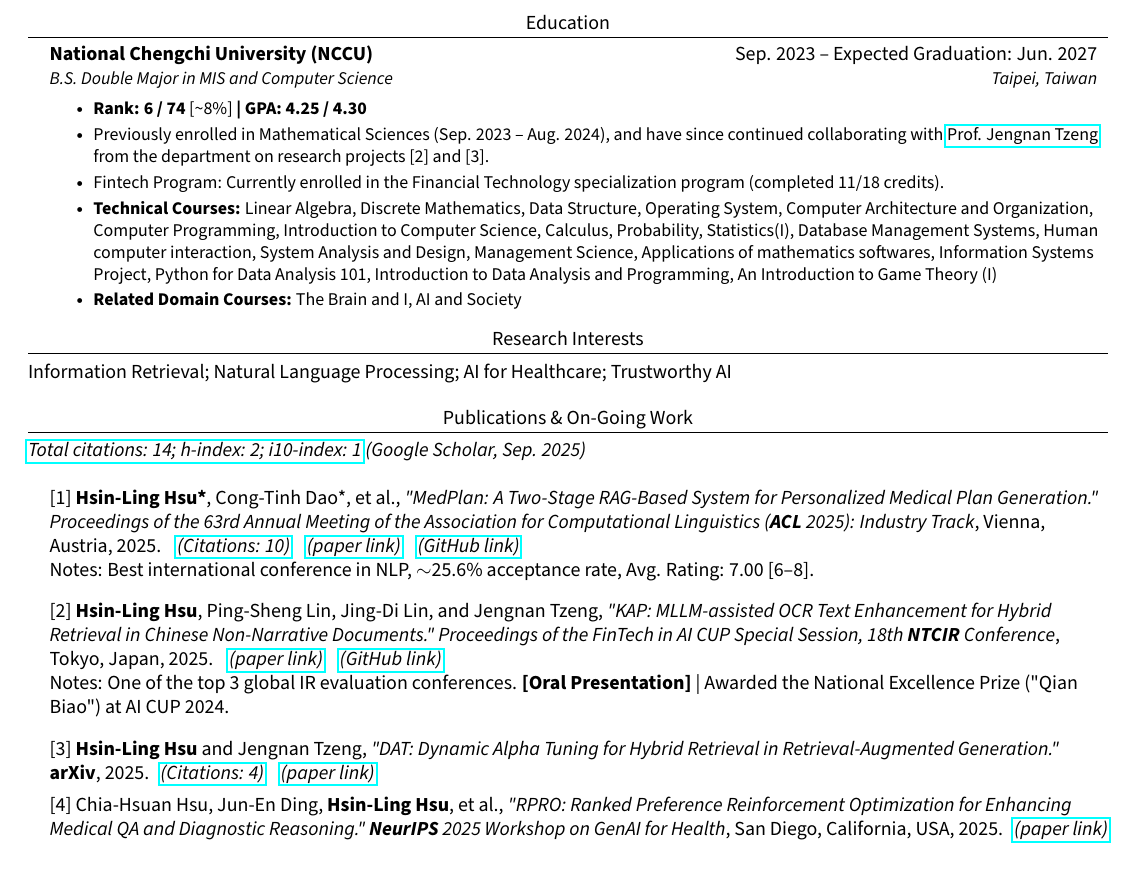
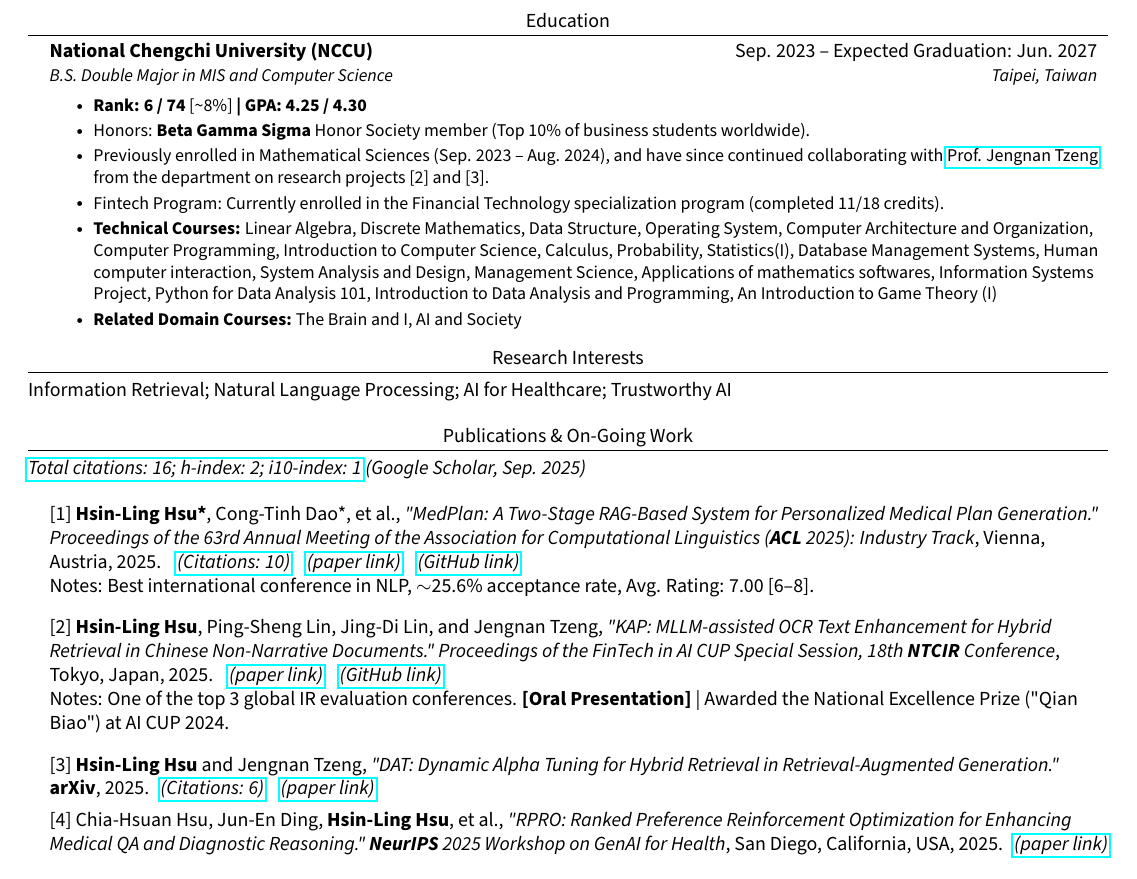
Before and after one commit to JustinHsu1019/JustinHsu1019.github.io, a LaTeX CV (cv/main.tex): part of page 1 of 3, cut so that both start at the same text. Compiled offline with pdfLaTeX.

Commit message:
update cv

```diff
--- a/cv/main.tex
+++ b/cv/main.tex
@@ -110,6 +110,7 @@
       \resumeItemListStart
       \vspace{0.3em}
         \resumeItem{\textbf{Rank: 6 / 74} [\textasciitilde8\%] \textbf{| GPA: 4.25 / 4.30}}
+        \resumeItem{Honors: \textbf{Beta Gamma Sigma} Honor Society member (Top 10\% of business students worldwide).}
         \resumeItem{Previously enrolled in Mathematical Sciences (Sep. 2023 -- Aug. 2024), and have since continued collaborating with \href{https://ms.nccu.edu.tw/PageStaffing/Detail?fid=4666\&id=1118}{Prof. Jengnan Tzeng} from the department on research projects [2] and [3].}
         \resumeItem{Fintech Program: Currently enrolled in the Financial Technology specialization program (completed 11/18 credits).}
         \resumeItem{\textbf{Technical Courses:} Linear Algebra, Discrete Mathematics, Data Structure, Operating System, Computer Architecture and Organization, Computer Programming, Introduction to Computer Science, Calculus, Probability, Statistics(I), Database Management Systems, Human computer interaction, System Analysis and Design, Management Science, Applications of mathematics softwares, Information Systems Project, Python for Data Analysis 101, Introduction to Data Analysis and Programming, An Introduction to Game Theory (I)}
@@ -123,7 +124,7 @@ Information Retrieval; Natural Language Processing; AI for Healthcare; Trustwort
 
 %-----------PUBLICATIONS & ON-GOING WORK-----------
 \section{Publications \& On-Going Work}
-\textit{\href{https://scholar.google.com/citations?user=pCXJM5AAAAAJ}{Total citations: 14; h-index: 2; i10-index: 1} (Google Scholar, Sep. 2025)}
+\textit{\href{https://scholar.google.com/citations?user=pCXJM5AAAAAJ}{Total citations: 16; h-index: 2; i10-index: 1} (Google Scholar, Sep. 2025)}
 \vspace{1pt}
 \resumeSubHeadingListStart
   \resumeSubheading
@@ -145,7 +146,7 @@ Information Retrieval; Natural Language Processing; AI for Healthcare; Trustwort
     \vspace{5pt}
 
     {[3] \textbf{Hsin-Ling Hsu} and Jengnan Tzeng, \textit{"DAT: Dynamic Alpha Tuning for Hybrid Retrieval in Retrieval-Augmented Generation."}
-        \textbf{arXiv}, 2025.}\hspace{0.2cm}\href{https://scholar.google.com/citations?view_op=view_citation&hl=zh-TW&user=pCXJM5AAAAAJ&citation_for_view=pCXJM5AAAAAJ:d1gkVwhDpl0C}{\textit{(Citations: 4)}}\hspace{0.3cm}\href{https://arxiv.org/pdf/2503.23013}{\textit{(paper link)}}
+        \textbf{arXiv}, 2025.}\hspace{0.2cm}\href{https://scholar.google.com/citations?view_op=view_citation&hl=zh-TW&user=pCXJM5AAAAAJ&citation_for_view=pCXJM5AAAAAJ:d1gkVwhDpl0C}{\textit{(Citations: 6)}}\hspace{0.3cm}\href{https://arxiv.org/pdf/2503.23013}{\textit{(paper link)}}
 
     {[4] Chia-Hsuan Hsu, Jun-En Ding, \textbf{Hsin-Ling Hsu}, et al., \textit{"RPRO: Ranked Preference Reinforcement Optimization for Enhancing Medical QA and Diagnostic Reasoning."}
         \textit{\textbf{NeurIPS} 2025 Workshop on GenAI for Health}, San Diego, California, USA, 2025.}\hspace{0.2cm}\href{https://arxiv.org/pdf/2509.00974}{\textit{(paper link)}}
```
Also changed, not shown: cv/CV.pdf, cv/CV_2p.pdf.
